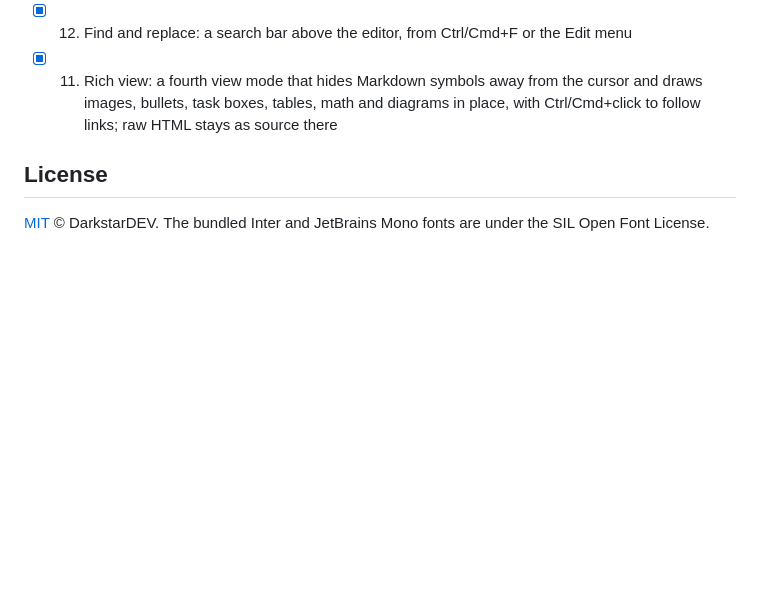
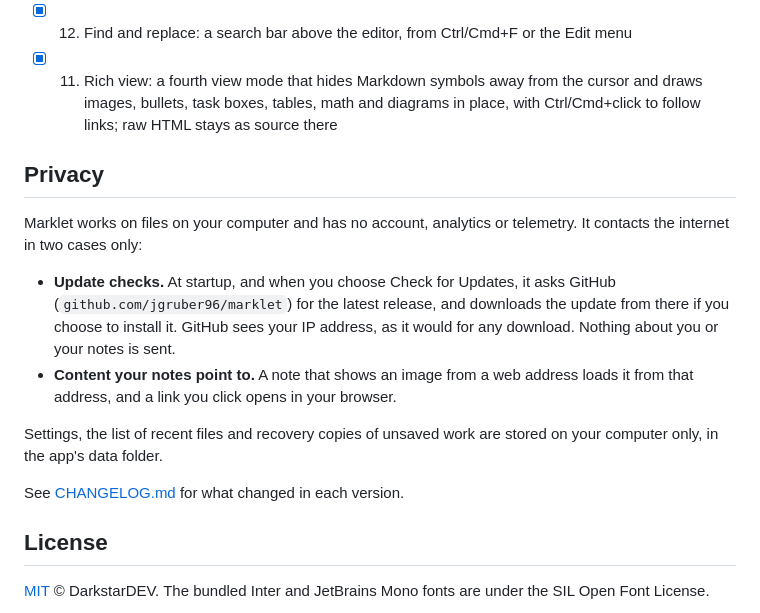
Before and after one commit to jgruber96/marklet, a Markdown page: README.md, the part around one of its changes. GitHub-like rendering; blank space fills up the shorter version.

```diff
--- a/README.md
+++ b/README.md
@@ -175,6 +177,17 @@ Run on macOS 13+ (Apple Silicon) with the first signed build (November 2026); re
 - [x] 12. Find and replace: a search bar above the editor, from Ctrl/Cmd+F or the Edit menu
 - [x] 11. Rich view: a fourth view mode that hides Markdown symbols away from the cursor and draws images, bullets, task boxes, tables, math and diagrams in place, with Ctrl/Cmd+click to follow links; raw HTML stays as source there
 
+## Privacy
+
+Marklet works on files on your computer and has no account, analytics or telemetry. It contacts the internet in two cases only:
+
+- **Update checks.** At startup, and when you choose Check for Updates, it asks GitHub (`github.com/jgruber96/marklet`) for the latest release, and downloads the update from there if you choose to install it. GitHub sees your IP address, as it would for any download. Nothing about you or your notes is sent.
+- **Content your notes point to.** A note that shows an image from a web address loads it from that address, and a link you click opens in your browser.
+
+Settings, the list of recent files and recovery copies of unsaved work are stored on your computer only, in the app's data folder.
+
+See [CHANGELOG.md](CHANGELOG.md) for what changed in each version.
+
 ## License
 
 [MIT](LICENSE) © DarkstarDEV. The bundled Inter and JetBrains Mono fonts are under the SIL Open Font License.
```
Also changed, not shown: other parts of README.md (+2 -0 lines), CHANGELOG.md (added, +56 -0 lines), docs/screenshots/menu-dark.png (added), docs/screenshots/rich-dark.png, docs/screenshots/split-dark.png, docs/screenshots/split-light.png, 3 other files.
